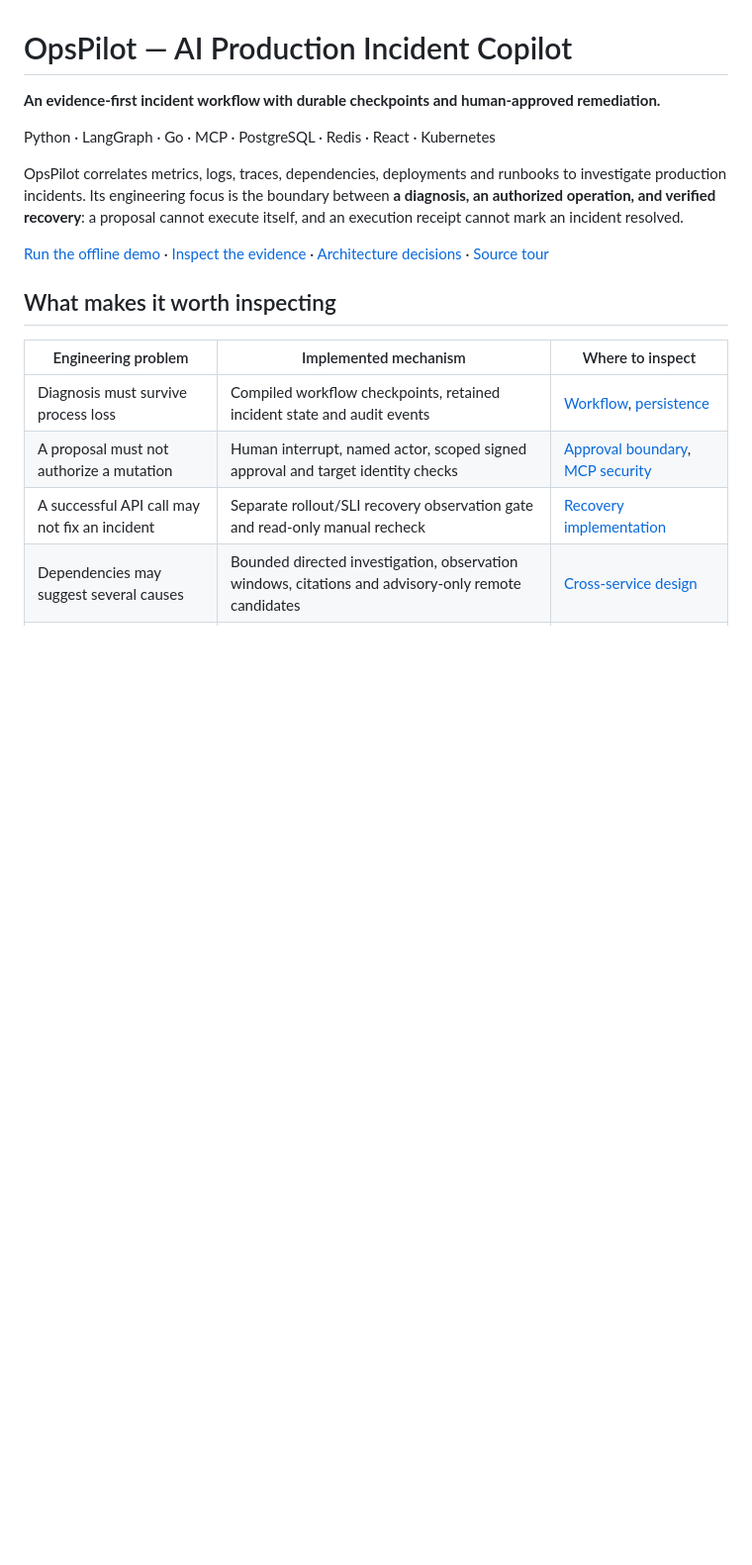
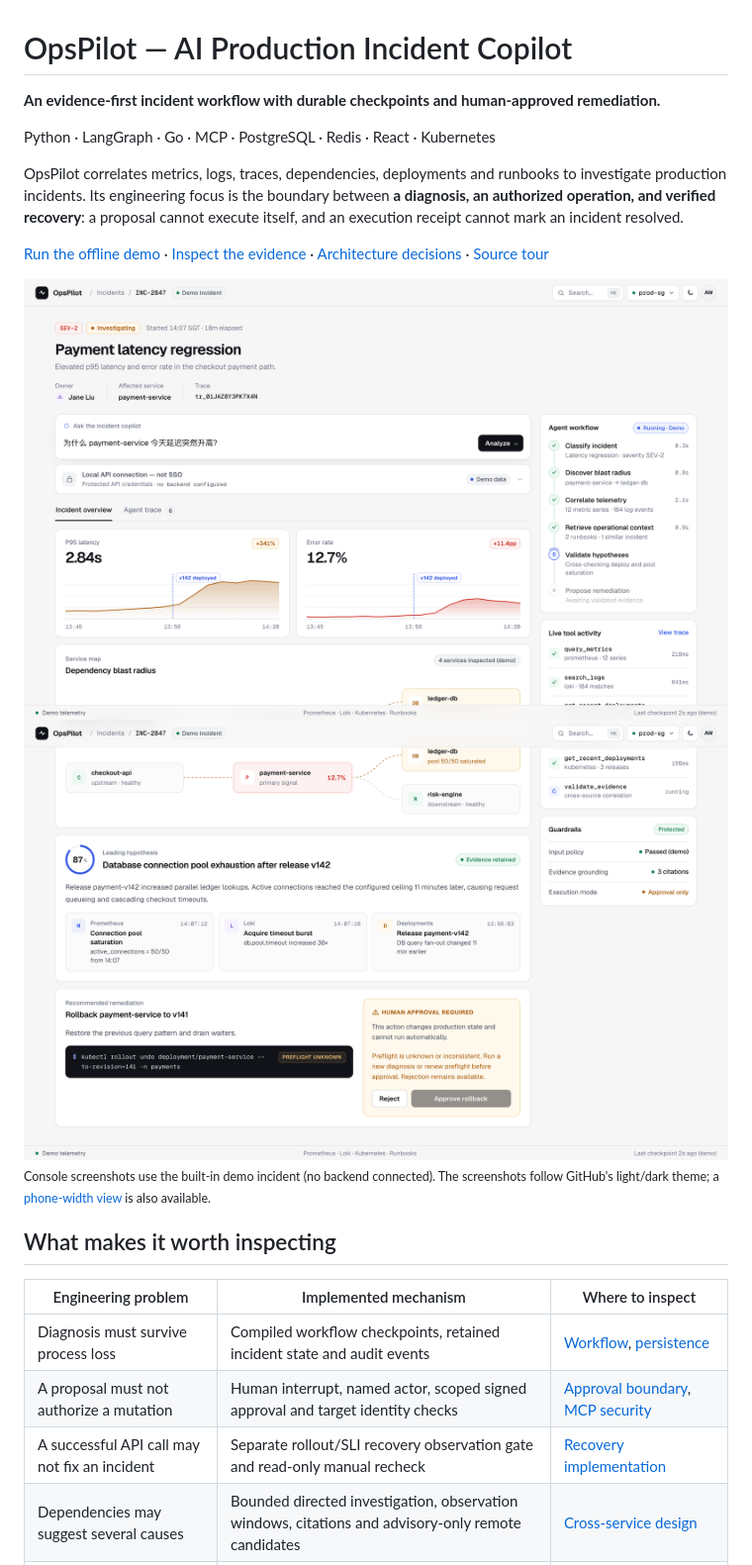
Before and after one commit to Alaneel/ai-production-incident-copilot, a Markdown page: README.md, the part around the change. Shown at 99% size. GitHub-like rendering; pictures changed too: docs/screenshots/console-hypothesis-approval-light.png (added), docs/screenshots/console-overview-light.png (added); blank space fills up the shorter version.

```diff
--- a/README.md
+++ b/README.md
@@ -7,6 +7,18 @@ Python · LangGraph · Go · MCP · PostgreSQL · Redis · React · Kubernetes
 OpsPilot correlates metrics, logs, traces, dependencies, deployments and runbooks to investigate production incidents. Its engineering focus is the boundary between **a diagnosis, an authorized operation, and verified recovery**: a proposal cannot execute itself, and an execution receipt cannot mark an incident resolved.
 
 [Run the offline demo](docs/demo.md) · [Inspect the evidence](docs/evidence.md) · [Architecture decisions](docs/architecture.md) · [Source tour](#source-tour)
+
+<picture>
+  <source media="(prefers-color-scheme: dark)" srcset="docs/screenshots/console-overview-dark.png">
+  <img alt="OpsPilot incident console: SEV-2 payment latency regression with p95 latency and error-rate charts marking the v142 deploy, and the agent workflow sidebar" src="docs/screenshots/console-overview-light.png">
+</picture>
+
+<picture>
+  <source media="(prefers-color-scheme: dark)" srcset="docs/screenshots/console-hypothesis-approval-dark.png">
+  <img alt="Leading hypothesis with cited Prometheus, Loki and deployment evidence, and a rollback proposal held behind a human approval card" src="docs/screenshots/console-hypothesis-approval-light.png">
+</picture>
+
+<sub>Console screenshots use the built-in demo incident (no backend connected). The screenshots follow GitHub's light/dark theme; a [phone-width view](docs/screenshots/console-mobile-light.png) is also available.</sub>
 
 ## What makes it worth inspecting
 
```
Also changed, not shown: docs/screenshots/console-hypothesis-approval-dark.png (added), docs/screenshots/console-mobile-light.png (added), docs/screenshots/console-overview-dark.png (added), 7 other files.
